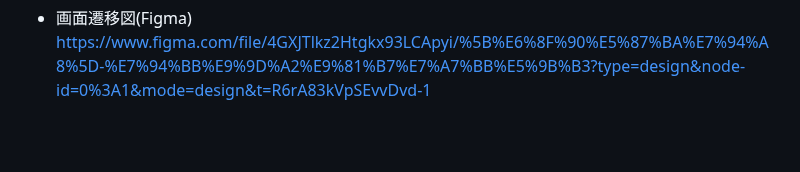
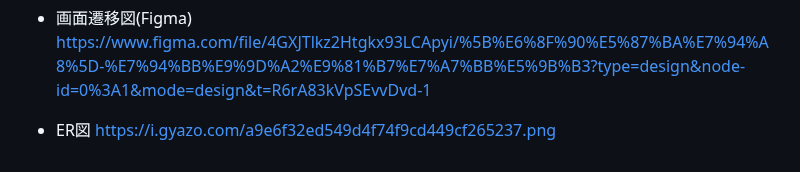
Before and after one commit to 012to/web_app_1, a Markdown page: README.md, the part around the change. Rendered like a GitHub page; blank space fills up the shorter version.

Commit message:
Add: ER図の提出

```diff
--- a/README.md
+++ b/README.md
@@ -66,3 +66,6 @@
 
 - 画面遷移図(Figma)
 https://www.figma.com/file/4GXJTlkz2Htgkx93LCApyi/%5B%E6%8F%90%E5%87%BA%E7%94%A8%5D-%E7%94%BB%E9%9D%A2%E9%81%B7%E7%A7%BB%E5%9B%B3?type=design&node-id=0%3A1&mode=design&t=R6rA83kVpSEvvDvd-1
+
+- ER図
+https://i.gyazo.com/a9e6f32ed549d4f74f9cd449cf265237.png
```
